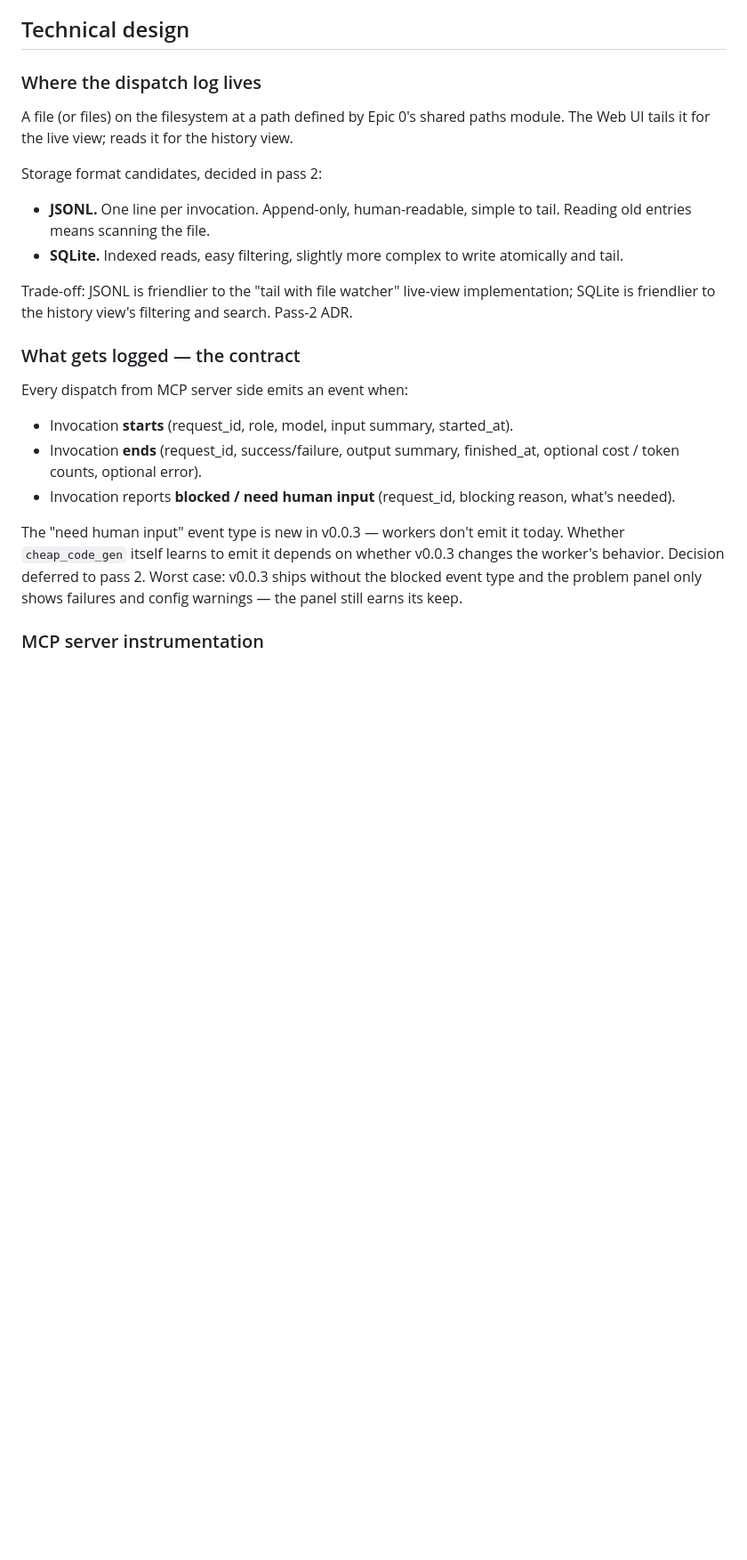
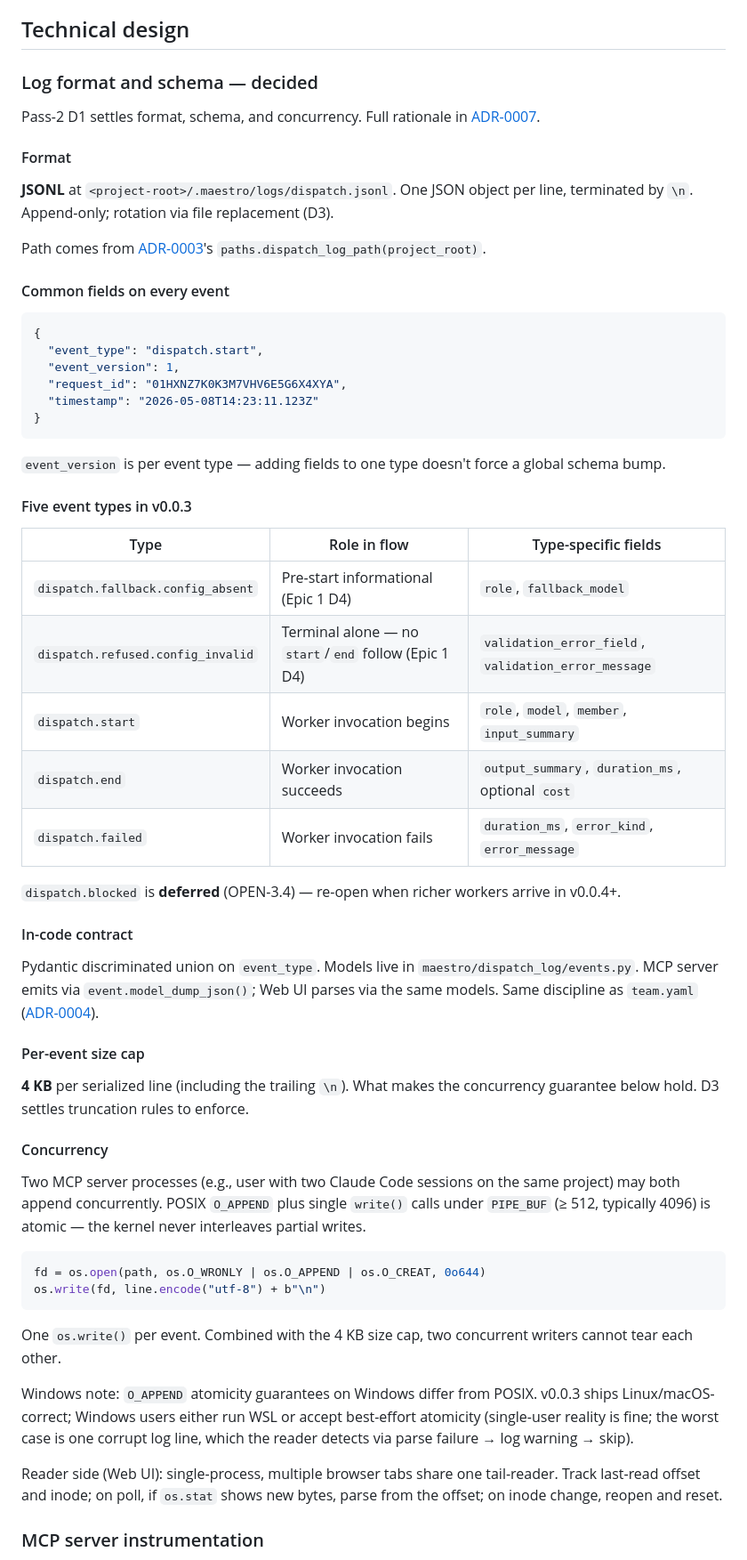
Before and after one commit to kmeng/maestro, a Markdown page: docs/design/15-epic3-observability.md, the part around one of its changes. Shown at 89% size. Rendered like a GitHub page; blank space fills up the shorter version.

````diff
--- a/docs/design/15-epic3-observability.md
+++ b/docs/design/15-epic3-observability.md
@@ -81,39 +81,85 @@ Items in the problem panel can be dismissed (acknowledged) or kept open.
 
 ## Technical design
 
-### Where the dispatch log lives
+### Log format and schema — decided
 
-A file (or files) on the filesystem at a path defined by Epic 0's shared
-paths module. The Web UI tails it for the live view; reads it for the
-history view.
+Pass-2 D1 settles format, schema, and concurrency. Full rationale in
+[ADR-0007](../adr/0007-dispatch-log-format-and-schema.md).
 
-Storage format candidates, decided in pass 2:
+#### Format
 
-- **JSONL.** One line per invocation. Append-only, human-readable, simple
-  to tail. Reading old entries means scanning the file.
-- **SQLite.** Indexed reads, easy filtering, slightly more complex to
-  write atomically and tail.
+**JSONL** at `<project-root>/.maestro/logs/dispatch.jsonl`. One JSON
+object per line, terminated by `\n`. Append-only; rotation via file
+replacement (D3).
 
-Trade-off: JSONL is friendlier to the "tail with file watcher" live-view
-implementation; SQLite is friendlier to the history view's filtering and
-search. Pass-2 ADR.
+Path comes from [ADR-0003](../adr/0003-shared-state-file-layout.md)'s
+`paths.dispatch_log_path(project_root)`.
 
-### What gets logged — the contract
+#### Common fields on every event
 
-Every dispatch from MCP server side emits an event when:
+```json
+{
+  "event_type": "dispatch.start",
+  "event_version": 1,
+  "request_id": "01HXNZ7K0K3M7VHV6E5G6X4XYA",
+  "timestamp": "2026-05-08T14:23:11.123Z"
+}
+```
 
-- Invocation **starts** (request_id, role, model, input summary, started_at).
-- Invocation **ends** (request_id, success/failure, output summary,
-  finished_at, optional cost / token counts, optional error).
-- Invocation reports **blocked / need human input** (request_id, blocking
-  reason, what's needed).
+`event_version` is per event type — adding fields to one type doesn't
+force a global schema bump.
 
-The "need human input" event type is new in v0.0.3 — workers don't emit it
-today. Whether `cheap_code_gen` itself learns to emit it depends on
-whether v0.0.3 changes the worker's behavior. Decision deferred to pass 2.
-Worst case: v0.0.3 ships without the blocked event type and the problem
-panel only shows failures and config warnings — the panel still earns its
-keep.
+#### Five event types in v0.0.3
+
+| Type | Role in flow | Type-specific fields |
+|---|---|---|
+| `dispatch.fallback.config_absent` | Pre-start informational (Epic 1 D4) | `role`, `fallback_model` |
+| `dispatch.refused.config_invalid` | Terminal alone — no `start`/`end` follow (Epic 1 D4) | `validation_error_field`, `validation_error_message` |
+| `dispatch.start` | Worker invocation begins | `role`, `model`, `member`, `input_summary` |
+| `dispatch.end` | Worker invocation succeeds | `output_summary`, `duration_ms`, optional `cost` |
+| `dispatch.failed` | Worker invocation fails | `duration_ms`, `error_kind`, `error_message` |
+
+`dispatch.blocked` is **deferred** (OPEN-3.4) — re-open when richer
+workers arrive in v0.0.4+.
+
+#### In-code contract
+
+Pydantic discriminated union on `event_type`. Models live in
+`maestro/dispatch_log/events.py`. MCP server emits via
+`event.model_dump_json()`; Web UI parses via the same models. Same
+discipline as `team.yaml` ([ADR-0004](../adr/0004-team-config-format-and-schema.md)).
+
+#### Per-event size cap
+
+**4 KB** per serialized line (including the trailing `\n`). What makes
+the concurrency guarantee below hold. D3 settles truncation rules to
+enforce.
+
+#### Concurrency
+
+Two MCP server processes (e.g., user with two Claude Code sessions on
+the same project) may both append concurrently. POSIX `O_APPEND` plus
+single `write()` calls under `PIPE_BUF` (≥ 512, typically 4096) is
+atomic — the kernel never interleaves partial writes.
+
+```python
+fd = os.open(path, os.O_WRONLY | os.O_APPEND | os.O_CREAT, 0o644)
+os.write(fd, line.encode("utf-8") + b"\n")
+```
+
+One `os.write()` per event. Combined with the 4 KB size cap, two
+concurrent writers cannot tear each other.
+
+Windows note: `O_APPEND` atomicity guarantees on Windows differ from
+POSIX. v0.0.3 ships Linux/macOS-correct; Windows users either run WSL
+or accept best-effort atomicity (single-user reality is fine; the
+worst case is one corrupt log line, which the reader detects via parse
+failure → log warning → skip).
+
+Reader side (Web UI): single-process, multiple browser tabs share one
+tail-reader. Track last-read offset and inode; on poll, if `os.stat`
+shows new bytes, parse from the offset; on inode change, reopen and
+reset.
 
 ### MCP server instrumentation
 
````
Also changed, not shown: other parts of docs/design/15-epic3-observability.md (+4 -15 lines), docs/adr/0007-dispatch-log-format-and-schema.md (added, +274 -0 lines).
